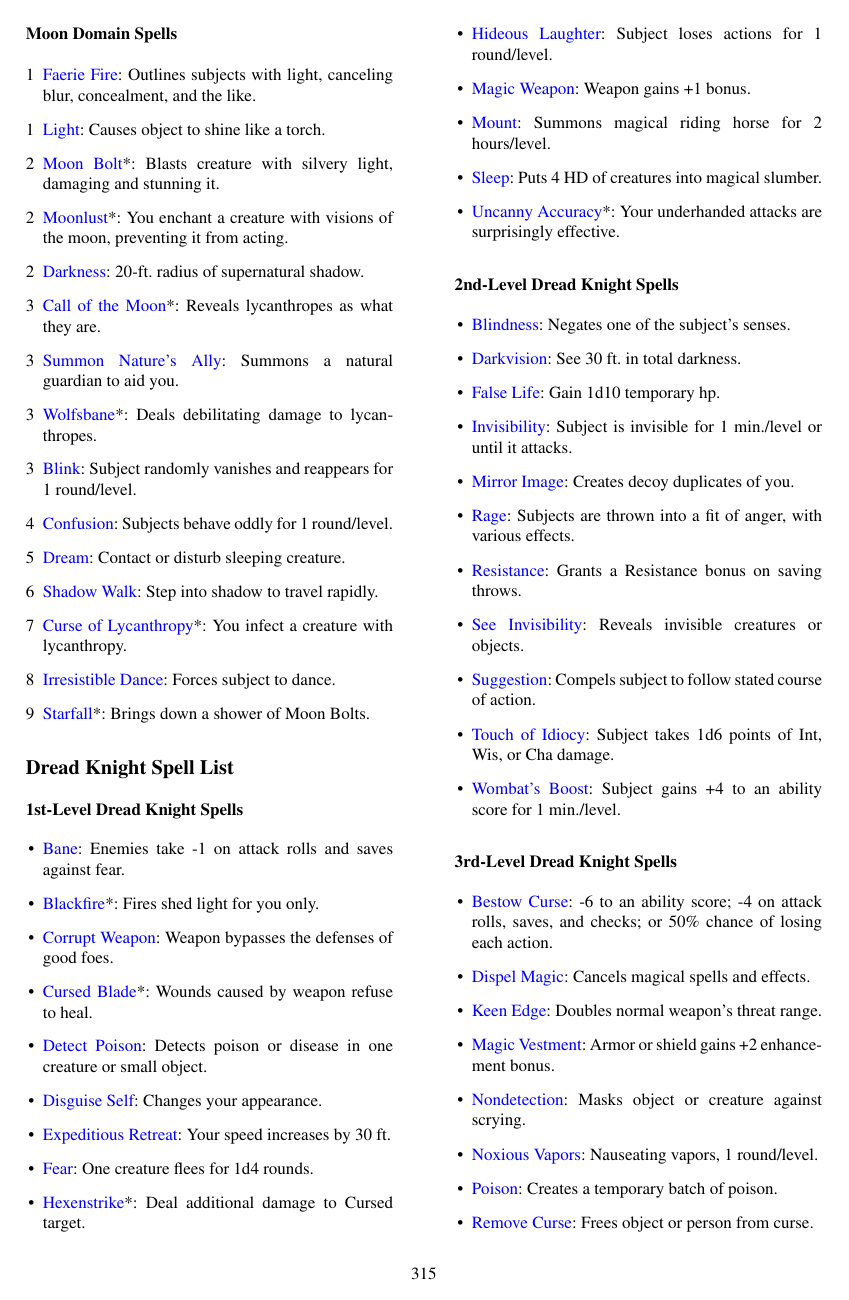
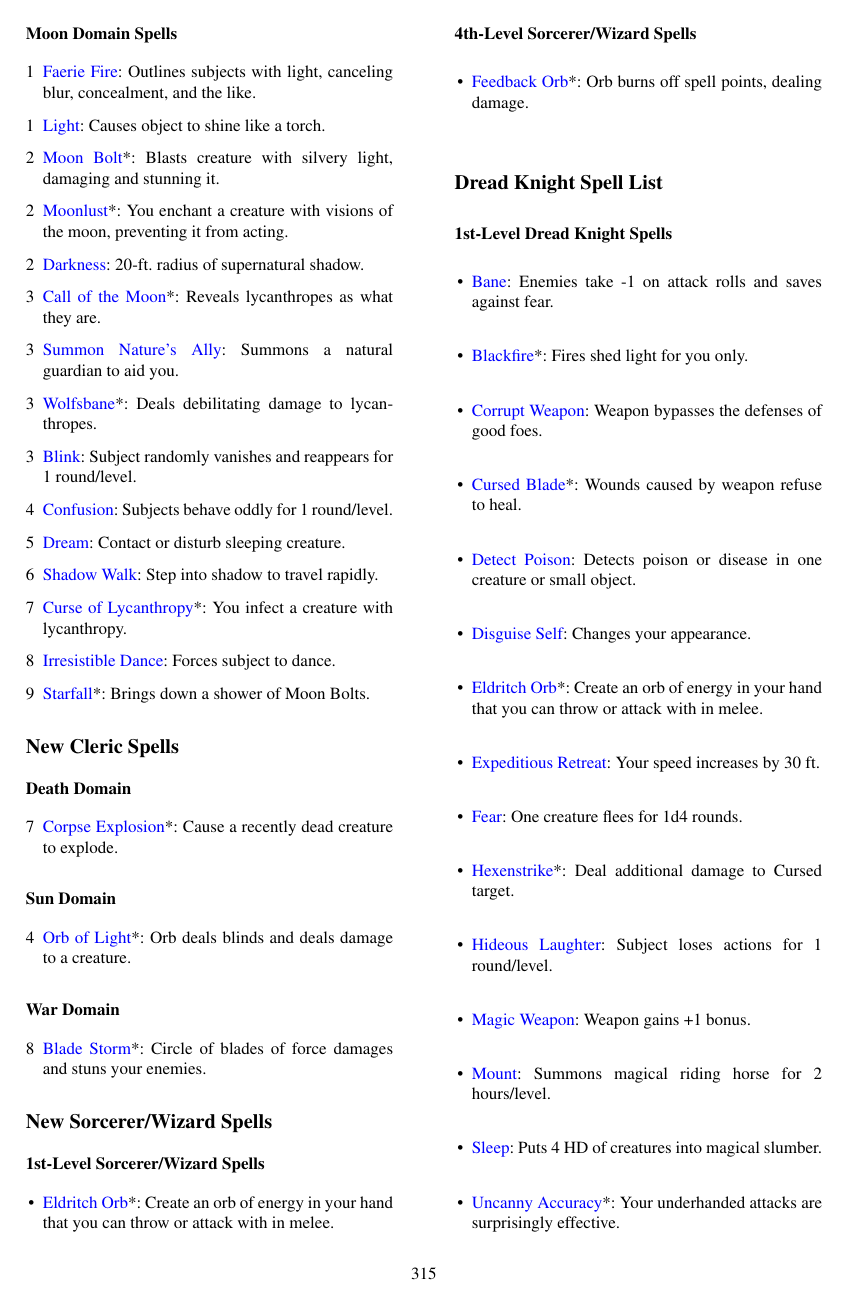
Before and after one commit to Ernir/VancianToPsionics, a LaTeX document (ArcaneToPsionics.tex, which reads NewSpellLists.tex): page 316 of 330. Compiled offline with pdfLaTeX.

Commit message:
New spells added to the spell lists.

```diff
--- a/NewSpellLists.tex
+++ b/NewSpellLists.tex
@@ -70,6 +70,34 @@ As a swift action, you can expend your magical focus to have any weapons you use
  \item[9] \nameref{Spell:Starfall}*: Brings down a shower of Moon Bolts.
 \end{list}
 
+\subsection{New Cleric Spells}
+\subsubsection{Death Domain}
+\begin{list}{\labelitemi}{\leftmargin=1em}
+ \item[7] \nameref{Spell:CorpseExplosion}*: Cause a recently dead creature to explode.
+\end{list}
+\subsubsection{Sun Domain}
+\begin{list}{\labelitemi}{\leftmargin=1em}
+ \item[4] \nameref{Spell:OrbOfLight}*: Orb deals blinds and deals damage to a creature.
+\end{list}
+\subsubsection{War Domain}
+\begin{list}{\labelitemi}{\leftmargin=1em}
+ \item[8] \nameref{Spell:BladeStorm}*: Circle of blades of force damages and stuns your enemies.
+\end{list}
+
+
+
+\subsection{New Sorcerer/Wizard Spells}
+\subsubsection{1st-Level Sorcerer/Wizard Spells}
+\begin{list}{\labelitemi}{\leftmargin=1em}
+\item \nameref{Spell:EldritchOrb}*: Create an orb of energy in your hand that you can throw or attack with in melee.
+\end{list}
+
+\subsubsection{4th-Level Sorcerer/Wizard Spells}
+\begin{list}{\labelitemi}{\leftmargin=1em}
+\item \nameref{Spell:FeedbackOrb}*: Orb burns off spell points, dealing damage.
+\end{list}
+
+
 \subsection{Dread Knight Spell List}
 \subsubsection{1st-Level Dread Knight Spells}
 \begin{list}{\labelitemi}{\leftmargin=1em}
@@ -79,6 +107,7 @@ As a swift action, you can expend your magical focus to have any weapons you use
 \item \nameref{Spell:CursedBlade}*: Wounds caused by weapon refuse to heal.
 \item \nameref{Spell:DetectPoison}: Detects poison or disease in one creature or small object.
 \item \nameref{Spell:DisguiseSelf}: Changes your appearance.
+\item \nameref{Spell:EldritchOrb}*: Create an orb of energy in your hand that you can throw or attack with in melee.
 \item \nameref{Spell:ExpeditiousRetreat}: Your speed increases by 30 ft.
 \item \nameref{Spell:Fear}: One creature flees for 1d4 rounds.
 \item \nameref{Spell:Hexenstrike}*: Deal additional damage to Cursed target.
```
Also changed, not shown: NewSpellLists.tex (3 more changed lines).
